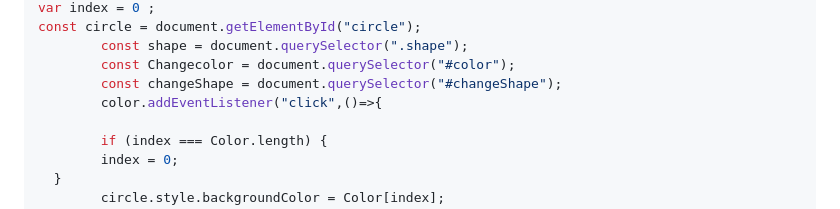
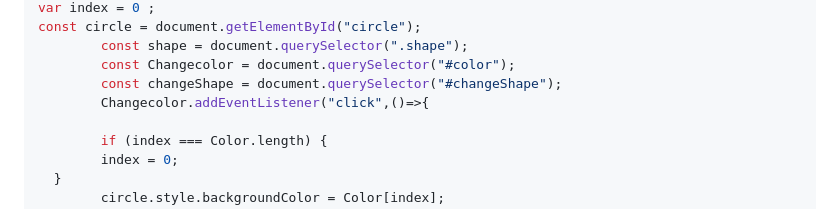
Before and after one commit to Ronaksharma57/js-Assignments, a Markdown page: Day10ClassAssignment/README.md, the part around the change. Rendered like a GitHub page.

```diff
--- a/Day10ClassAssignment/README.md
+++ b/Day10ClassAssignment/README.md
@@ -102,7 +102,7 @@ const circle = document.getElementById("circle");
         const shape = document.querySelector(".shape");
         const Changecolor = document.querySelector("#color");
         const changeShape = document.querySelector("#changeShape");
-        color.addEventListener("click",()=>{
+        Changecolor.addEventListener("click",()=>{
 
         if (index === Color.length) {
         index = 0;
```
